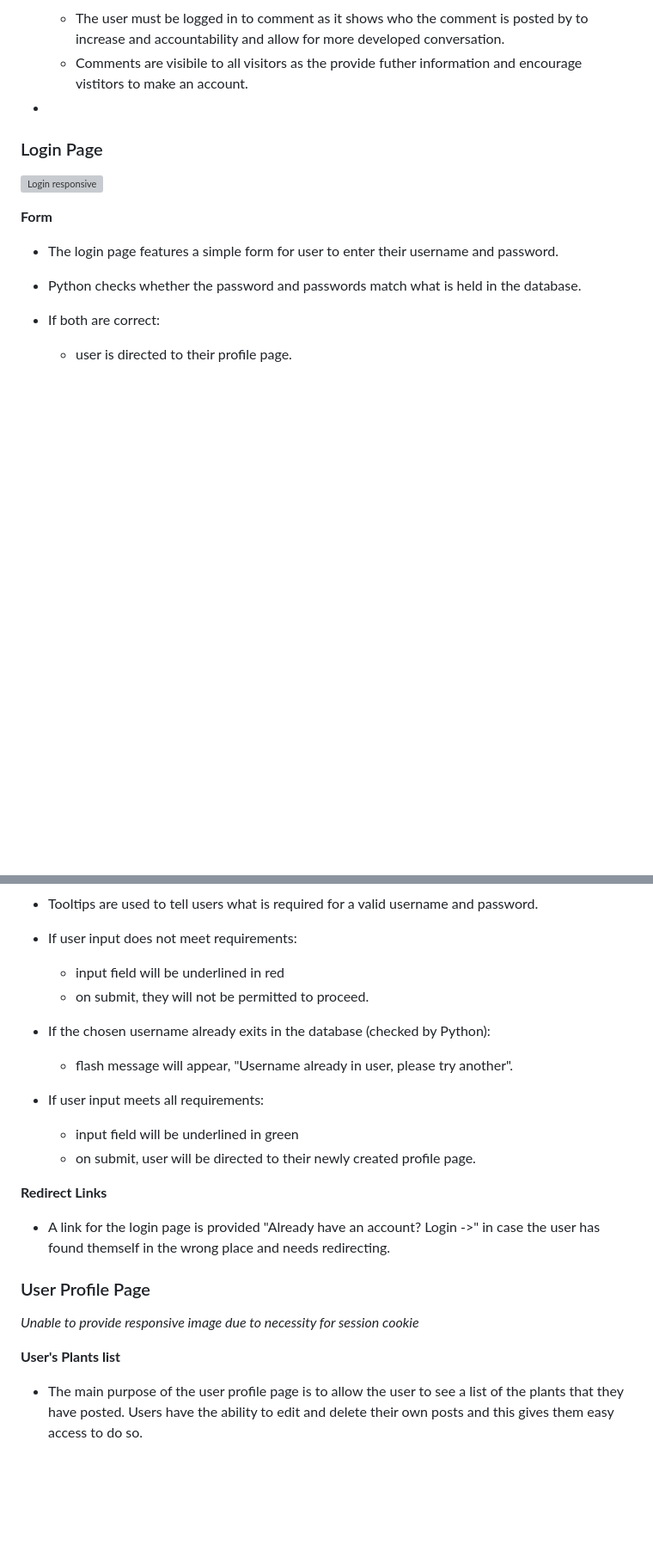
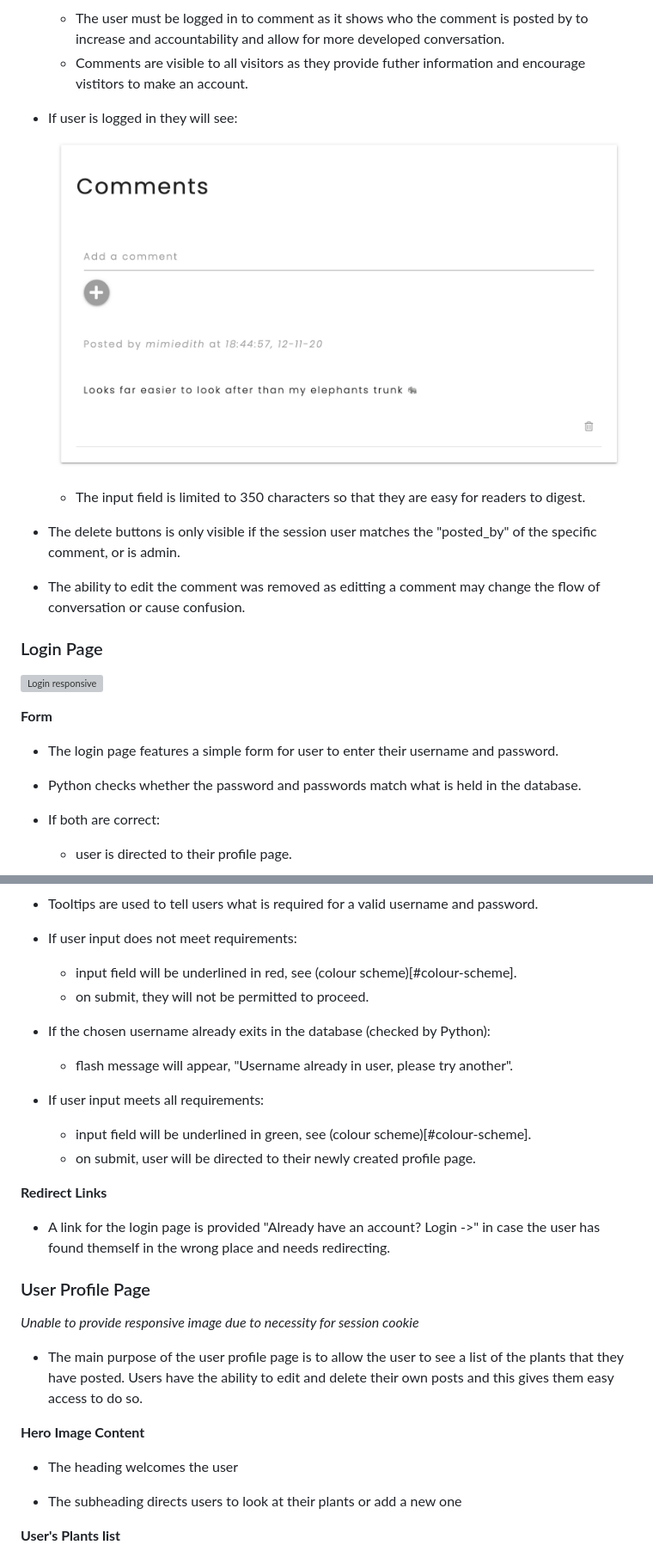
Before and after one commit to Code-Institute-Submissions/houseplant-heroes, a Markdown page: README.md, 2 parts joined by grey strips. Shown at 86% size. Rendered like a GitHub page; pictures changed too: static/images/readme_images/comment-logged-in.png (added); blank space fills up the shorter version; grey boxes are pictures that could not be loaded.

```diff
--- a/README.md
+++ b/README.md
@@ -303,9 +304,16 @@ The comments section allows users to leave comments about specific plants. The a
   ![comments logged out](./static/images/readme_images/comment-logged-out.png)
 
   - The user must be logged in to comment as it shows who the comment is posted by to increase and accountability and allow for more developed conversation.
-  - Comments are visibile to all visitors as the provide futher information and encourage vistitors to make an account.
+  - Comments are visible to all visitors as they provide futher information and encourage vistitors to make an account.
 
--
+- If user is logged in they will see:
+  ![comments logged in](./static/images/readme_images/comment-logged-in.png)
+
+  - The input field is limited to 350 characters so that they are easy for readers to digest.
+
+- The delete buttons is only visible if the session user matches the "posted_by" of the specific comment, or is admin.
+
+- The ability to edit the comment was removed as editting a comment may change the flow of conversation or cause confusion.
 
 ### Login Page
 
@@ -342,7 +350,7 @@ The comments section allows users to leave comments about specific plants. The a
 
 - If user input does not meet requirements:
 
-  - input field will be underlined in red
+  - input field will be underlined in red, see (colour scheme)[#colour-scheme].
   - on submit, they will not be permitted to proceed.
 
 - If the chosen username already exits in the database (checked by Python):
@@ -350,7 +358,8 @@ The comments section allows users to leave comments about specific plants. The a
   - flash message will appear, "Username already in user, please try another".
 
 - If user input meets all requirements:
-  - input field will be underlined in green
+
+  - input field will be underlined in green, see (colour scheme)[#colour-scheme].
   - on submit, user will be directed to their newly created profile page.
 
 **Redirect Links**
@@ -361,7 +370,14 @@ The comments section allows users to leave comments about specific plants. The a
 
 <i>Unable to provide responsive image due to necessity for session cookie</i>
 
+- The main purpose of the user profile page is to allow the user to see a list of the plants that they have posted. Users have the ability to edit and delete their own posts and this gives them easy access to do so.
+
+**Hero Image Content**
+
+- The heading welcomes the user
+
+- The subheading directs users to look at their plants or add a new one
+
 **User's Plants list**
 
-- The main purpose of the user profile page is to allow the user to see a list of the plants that they have posted. Users have the ability to edit and delete their own posts and this gives them easy access to do so.
 - If the user has no plants to show they will see:
```
Also changed, not shown: other parts of README.md (+42 -4 lines), 6 other files.
